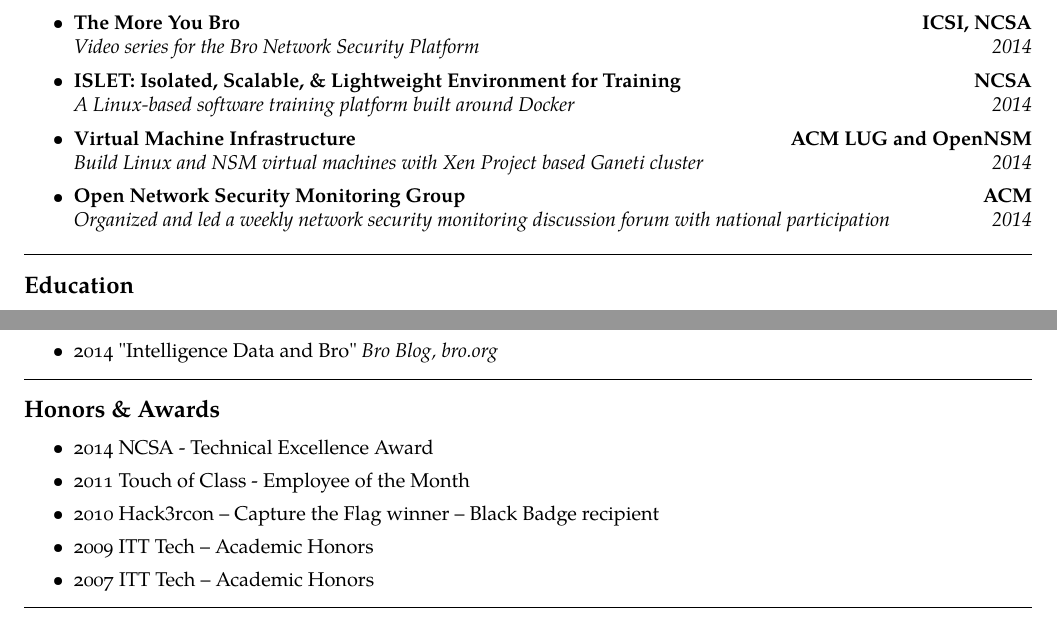
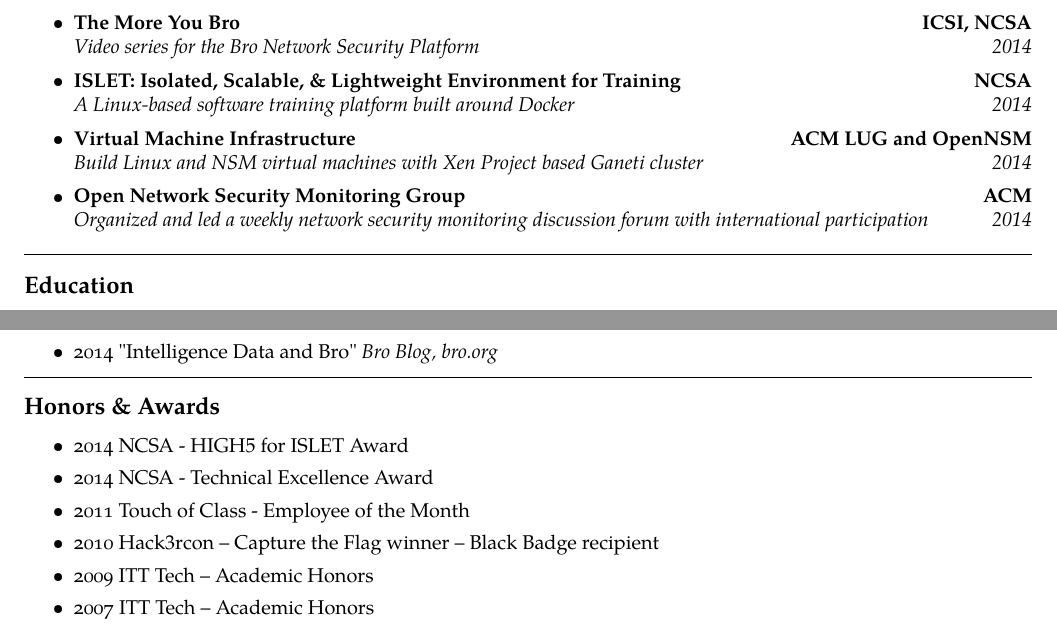
Before and after one commit to jonschipp/tex, a LaTeX CV (resume/js-norm.tex): two parts of pages 2 and 3 of 4, joined at a grey line, cut so that both start at the same text. Compiled offline with pdfLaTeX.

Commit message:
add gitignore, new award, edit

```diff
--- a/resume/js-norm.tex
+++ b/resume/js-norm.tex
@@ -217,7 +217,7 @@
 		{\textbf{ACM}}
 	\\
 	\headerrow
-		{\emph{Organized and led a weekly network security monitoring discussion forum with national participation}}
+		{\emph{Organized and led a weekly network security monitoring discussion forum with international participation}}
 		{\emph{2014}}
 
 \end{itemize}
@@ -328,6 +328,7 @@
 \begin{itemize}
 	\parskip=0.1em
 
+	\item \textsc{2014} NCSA - HIGH5 for ISLET Award
 	\item \textsc{2014} NCSA - Technical Excellence Award
 	\item \textsc{2011} Touch of Class - Employee of the Month
 	\item \textsc{2010} Hack3rcon – Capture the Flag winner – Black Badge recipient
```
Also changed, not shown: 1 other file.
